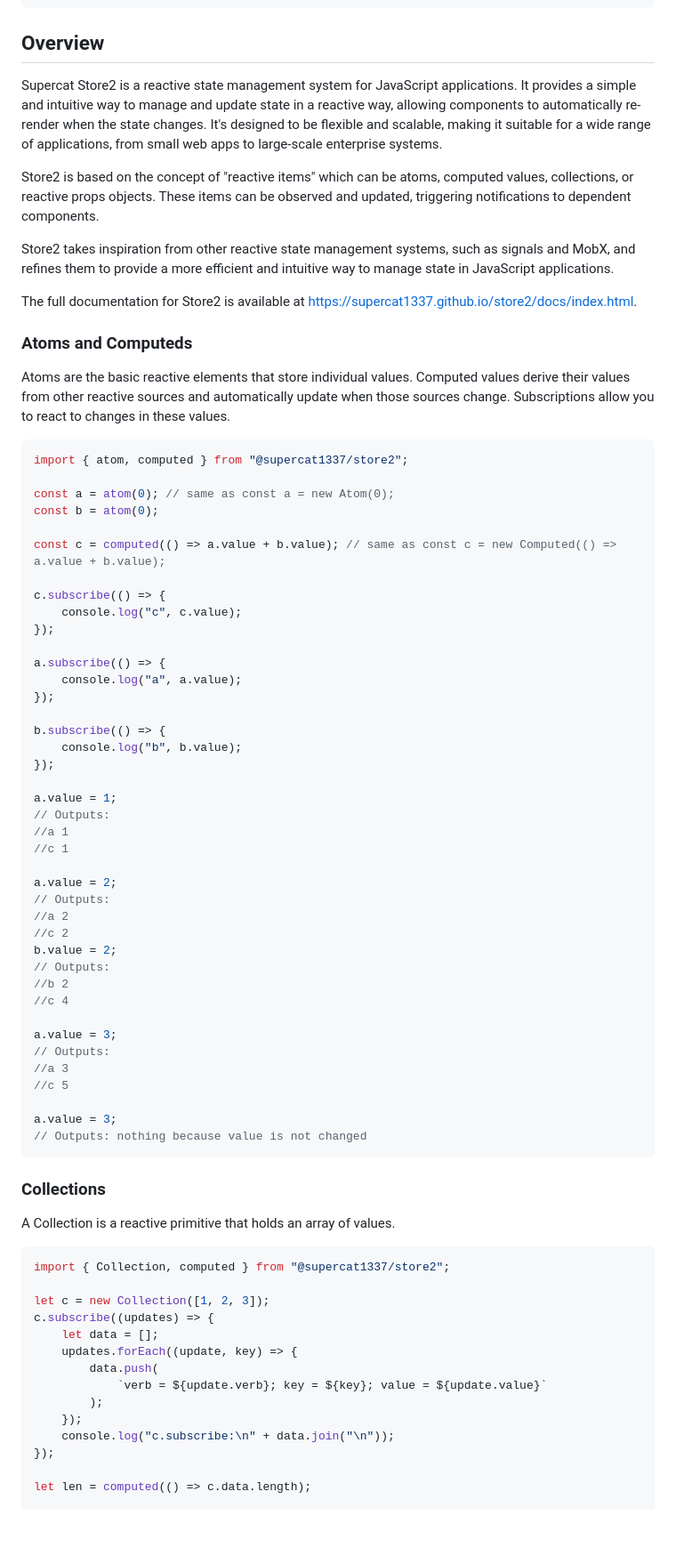
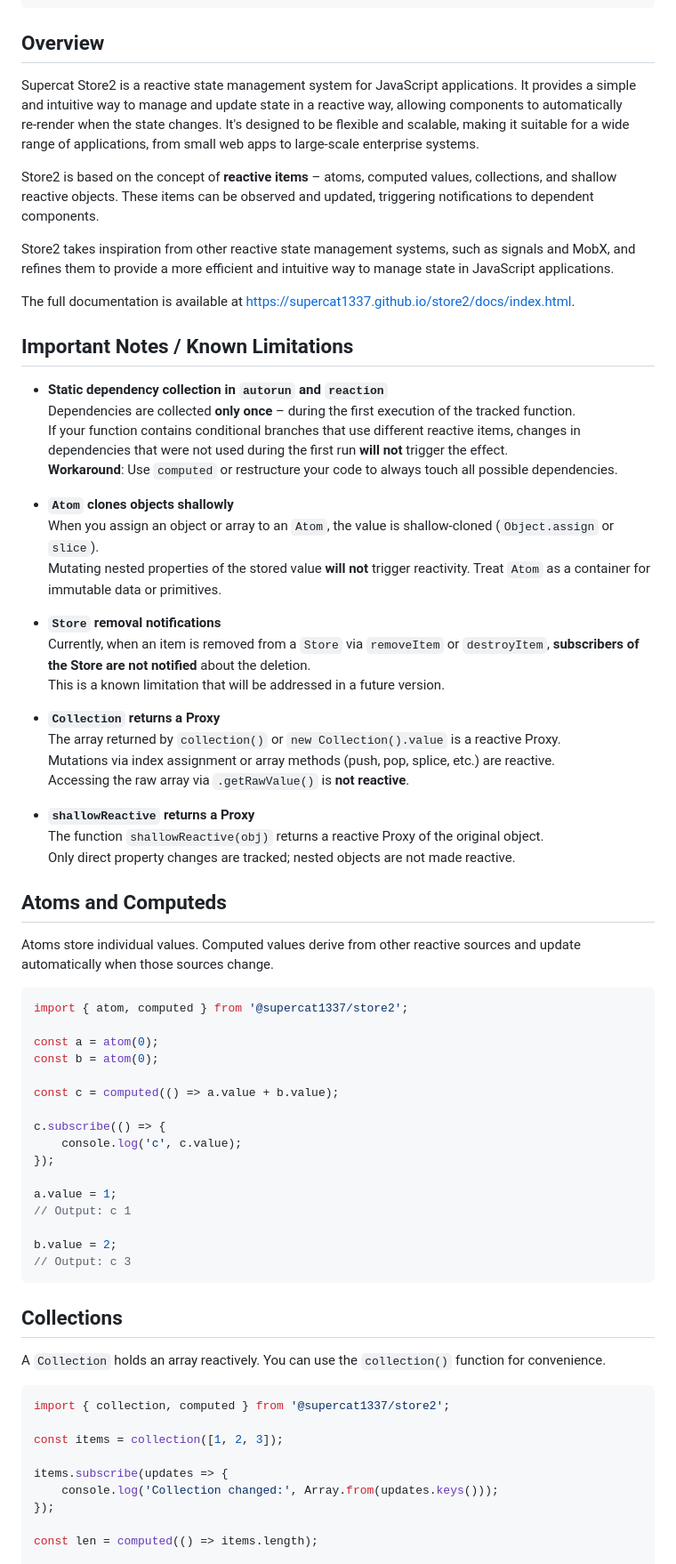
Before and after one commit to supercat1337/store2, a Markdown page: README.md, the part around one of its changes. Shown at 89% size. Rendered like a GitHub page; blank space fills up the shorter version.

````diff
--- a/README.md
+++ b/README.md
@@ -10,78 +10,73 @@ npm i @supercat1337/store2
 
 ## Overview
 
-Supercat Store2 is a reactive state management system for JavaScript applications. It provides a simple and intuitive way to manage and update state in a reactive way, allowing components to automatically re-render when the state changes. It's designed to be flexible and scalable, making it suitable for a wide range of applications, from small web apps to large-scale enterprise systems.
+Supercat Store2 is a reactive state management system for JavaScript applications. It provides a simple and intuitive way to manage and update state in a reactive way, allowing components to automatically re‑render when the state changes. It's designed to be flexible and scalable, making it suitable for a wide range of applications, from small web apps to large‑scale enterprise systems.
 
-Store2 is based on the concept of "reactive items" which can be atoms, computed values, collections, or reactive props objects. These items can be observed and updated, triggering notifications to dependent components.
+Store2 is based on the concept of **reactive items** – atoms, computed values, collections, and shallow reactive objects. These items can be observed and updated, triggering notifications to dependent components.
 
 Store2 takes inspiration from other reactive state management systems, such as signals and MobX, and refines them to provide a more efficient and intuitive way to manage state in JavaScript applications.
 
-The full documentation for Store2 is available at https://supercat1337.github.io/store2/docs/index.html.
+The full documentation is available at [https://supercat1337.github.io/store2/docs/index.html](https://supercat1337.github.io/store2/docs/index.html).
 
-### Atoms and Computeds
+## Important Notes / Known Limitations
 
-Atoms are the basic reactive elements that store individual values. Computed values derive their values from other reactive sources and automatically update when those sources change. Subscriptions allow you to react to changes in these values.
+- **Static dependency collection in `autorun` and `reaction`**
+  Dependencies are collected **only once** – during the first execution of the tracked function.
+  If your function contains conditional branches that use different reactive items, changes in dependencies that were not used during the first run **will not** trigger the effect.
+  **Workaround**: Use `computed` or restructure your code to always touch all possible dependencies.
+
+- **`Atom` clones objects shallowly**
+  When you assign an object or array to an `Atom`, the value is shallow‑cloned (`Object.assign` or `slice`).
+  Mutating nested properties of the stored value **will not** trigger reactivity. Treat `Atom` as a container for immutable data or primitives.
+
+- **`Store` removal notifications**
+  Currently, when an item is removed from a `Store` via `removeItem` or `destroyItem`, **subscribers of the Store are not notified** about the deletion.
+  This is a known limitation that will be addressed in a future version.
+
+- **`Collection` returns a Proxy**
+  The array returned by `collection()` or `new Collection().value` is a reactive Proxy.
+  Mutations via index assignment or array methods (push, pop, splice, etc.) are reactive.
+  Accessing the raw array via `.getRawValue()` is **not reactive**.
+
+- **`shallowReactive` returns a Proxy**
+  The function `shallowReactive(obj)` returns a reactive Proxy of the original object.
+  Only direct property changes are tracked; nested objects are not made reactive.
+
+## Atoms and Computeds
+
+Atoms store individual values. Computed values derive from other reactive sources and update automatically when those sources change.
 
 ```js
-import { atom, computed } from "@supercat1337/store2";
+import { atom, computed } from '@supercat1337/store2';
 
-const a = atom(0); // same as const a = new Atom(0);
+const a = atom(0);
 const b = atom(0);
 
-const c = computed(() => a.value + b.value); // same as const c = new Computed(() => a.value + b.value);
+const c = computed(() => a.value + b.value);
 
 c.subscribe(() => {
-    console.log("c", c.value);
-});
-
-a.subscribe(() => {
-    console.log("a", a.value);
-});
-
-b.subscribe(() => {
-    console.log("b", b.value);
+    console.log('c', c.value);
 });
 
 a.value = 1;
-// Outputs:
-//a 1
-//c 1
+// Output: c 1
 
-a.value = 2;
-// Outputs:
-//a 2
-//c 2
 b.value = 2;
-// Outputs:
-//b 2
-//c 4
-
-a.value = 3;
-// Outputs:
-//a 3
-//c 5
-
-a.value = 3;
-// Outputs: nothing because value is not changed
+// Output: c 3
 ```
 
-### Collections
+## Collections
 
-A Collection is a reactive primitive that holds an array of values.
+A `Collection` holds an array reactively. You can use the `collection()` function for convenience.
 
 ```js
-import { Collection, computed } from "@supercat1337/store2";
+import { collection, computed } from '@supercat1337/store2';
 
-let c = new Collection([1, 2, 3]);
-c.subscribe((updates) => {
-    let data = [];
-    updates.forEach((update, key) => {
-        data.push(
-            `verb = ${update.verb}; key = ${key}; value = ${update.value}`
-        );
-    });
-    console.log("c.subscribe:\n" + data.join("\n"));
+const items = collection([1, 2, 3]);
+
+items.subscribe(updates => {
+    console.log('Collection changed:', Array.from(updates.keys()));
 });
 
-let len = computed(() => c.data.length);
+const len = computed(() => items.length);
 
````
Also changed, not shown: other parts of README.md (+73 -146 lines).
